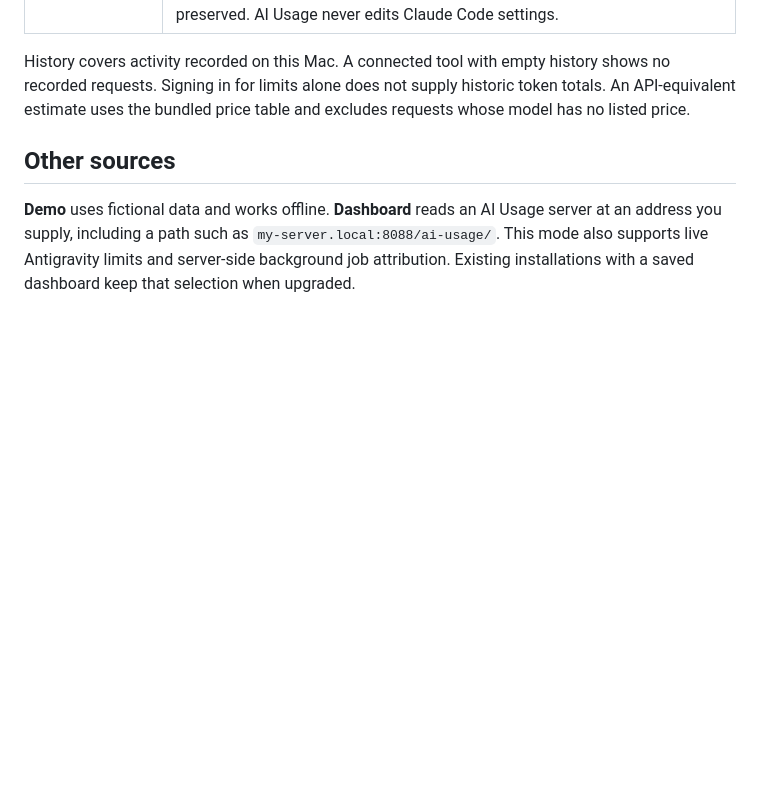
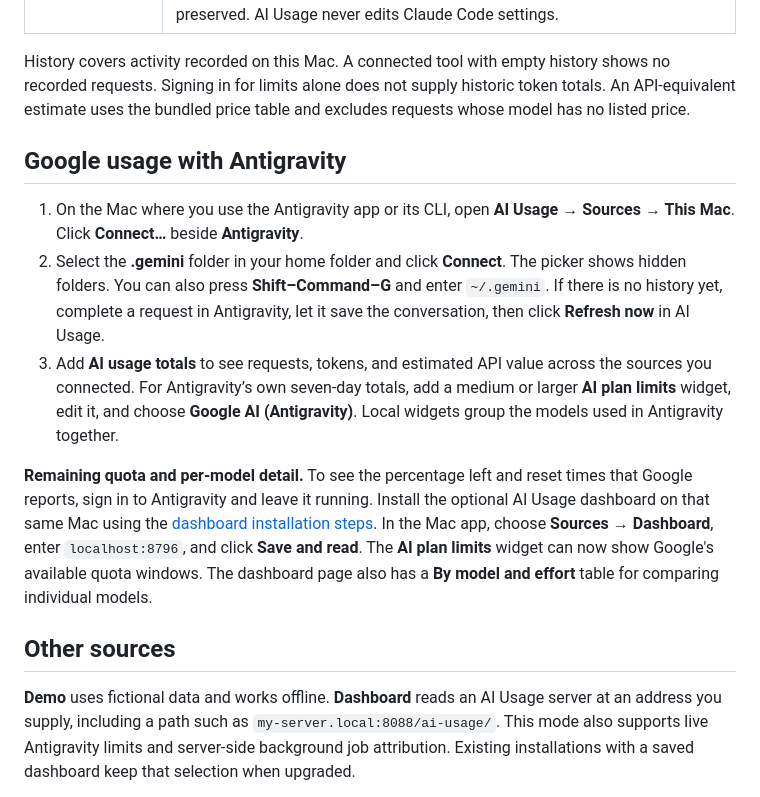
Before and after one commit to danielyaa5/ai-usage, a Markdown page: macos/README.md, the part around the change. GitHub-like rendering; blank space fills up the shorter version.

Commit message:
Explain Google usage and quota setup on the user's Mac

```diff
--- a/macos/README.md
+++ b/macos/README.md
@@ -17,6 +17,14 @@ The menu bar app and desktop widgets work on Apple silicon Macs running macOS 14
 | Claude Code status line | The windows Claude reports after a reply, such as weekly or five-hour limits. Choose **Set up…**, copy the supplied setting, merge it into your Claude Code settings, and send a message. An existing status-line command can be preserved. AI Usage never edits Claude Code settings. |
 
 History covers activity recorded on this Mac. A connected tool with empty history shows no recorded requests. Signing in for limits alone does not supply historic token totals. An API-equivalent estimate uses the bundled price table and excludes requests whose model has no listed price.
+
+## Google usage with Antigravity
+
+1. On the Mac where you use the Antigravity app or its CLI, open **AI Usage → Sources → This Mac**. Click **Connect…** beside **Antigravity**.
+2. Select the **.gemini** folder in your home folder and click **Connect**. The picker shows hidden folders. You can also press **Shift–Command–G** and enter `~/.gemini`. If there is no history yet, complete a request in Antigravity, let it save the conversation, then click **Refresh now** in AI Usage.
+3. Add **AI usage totals** to see requests, tokens, and estimated API value across the sources you connected. For Antigravity’s own seven-day totals, add a medium or larger **AI plan limits** widget, edit it, and choose **Google AI (Antigravity)**. Local widgets group the models used in Antigravity together.
+
+**Remaining quota and per-model detail.** To see the percentage left and reset times that Google reports, sign in to Antigravity and leave it running. Install the optional AI Usage dashboard on that same Mac using the [dashboard installation steps](../README.md#install). In the Mac app, choose **Sources → Dashboard**, enter `localhost:8796`, and click **Save and read**. The **AI plan limits** widget can now show Google's available quota windows. The dashboard page also has a **By model and effort** table for comparing individual models.
 
 ## Other sources
 
```
